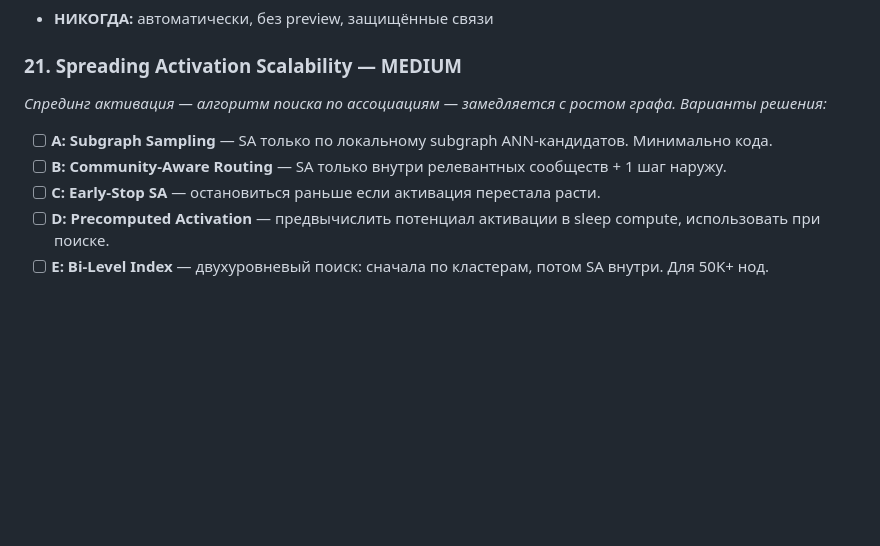
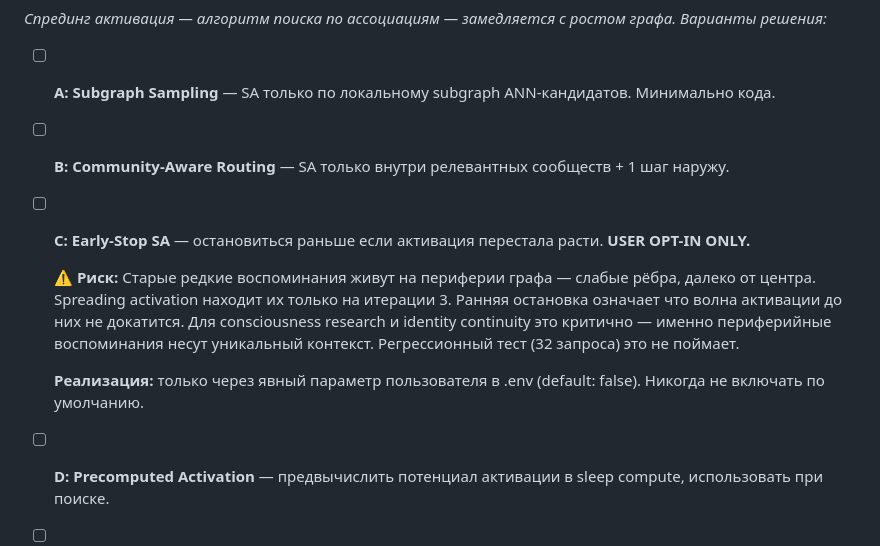
Before and after one commit to artemMprokhorov/hippograph-pro, a Markdown page: ROADMAP_PRO.md, the part around the change. Drawn GitHub-style; blank space fills up the shorter version.

Commit message:
docs: mark Early-Stop SA as user opt-in only with risk description

```diff
--- a/ROADMAP_PRO.md
+++ b/ROADMAP_PRO.md
@@ -171,7 +171,11 @@
 *Спрединг активация — алгоритм поиска по ассоциациям — замедляется с ростом графа. Варианты решения:*
 - [ ] **A: Subgraph Sampling** — SA только по локальному subgraph ANN-кандидатов. Минимально кода.
 - [ ] **B: Community-Aware Routing** — SA только внутри релевантных сообществ + 1 шаг наружу.
-- [ ] **C: Early-Stop SA** — остановиться раньше если активация перестала расти.
+- [ ] **C: Early-Stop SA** — остановиться раньше если активация перестала расти. **USER OPT-IN ONLY.**
+
+  ⚠️ **Риск:** Старые редкие воспоминания живут на периферии графа — слабые рёбра, далеко от центра. Spreading activation находит их только на итерации 3. Ранняя остановка означает что волна активации до них не докатится. Для consciousness research и identity continuity это критично — именно периферийные воспоминания несут уникальный контекст. Регрессионный тест (32 запроса) это не поймает.
+
+  **Реализация:** только через явный параметр пользователя  в .env (default: false). Никогда не включать по умолчанию.
 - [ ] **D: Precomputed Activation** — предвычислить потенциал активации в sleep compute, использовать при поиске.
 - [ ] **E: Bi-Level Index** — двухуровневый поиск: сначала по кластерам, потом SA внутри. Для 50K+ нод.
 
```
